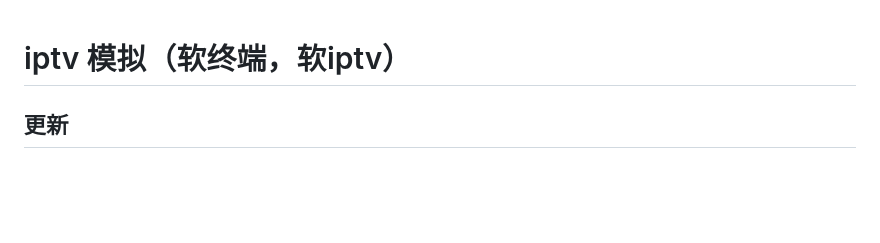
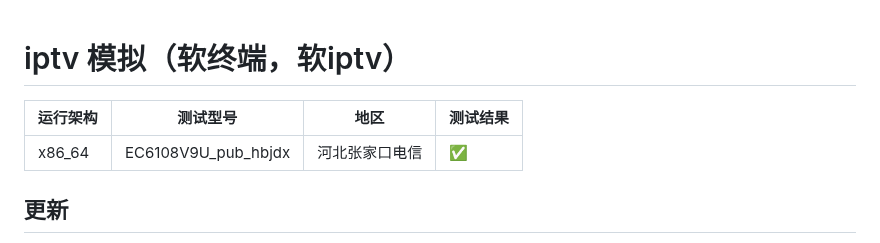
Before and after one commit to xinjiawei/iptv, a Markdown page: README.md, the part around the change. Rendered like a GitHub page; blank space fills up the shorter version.

```diff
--- a/README.md
+++ b/README.md
@@ -1,4 +1,7 @@
 # iptv 模拟（软终端，软iptv）
+|  运行架构   | 测试型号  | 地区 | 测试结果 |
+|  ----  | ----  | ---- | ---- |
+| x86_64  | EC6108V9U_pub_hbjdx | 河北张家口电信 | ✅ |
 ## 更新
 >
 > 2025.1.19 更新：支持获取过去7天epg来实现回放。新增配置参数epg_before，basic_info_host，basic_info_port。调整休眠为至少100ms，防止风控。修正live_v2_rtsp.m3u格式以支持aptv。
```
